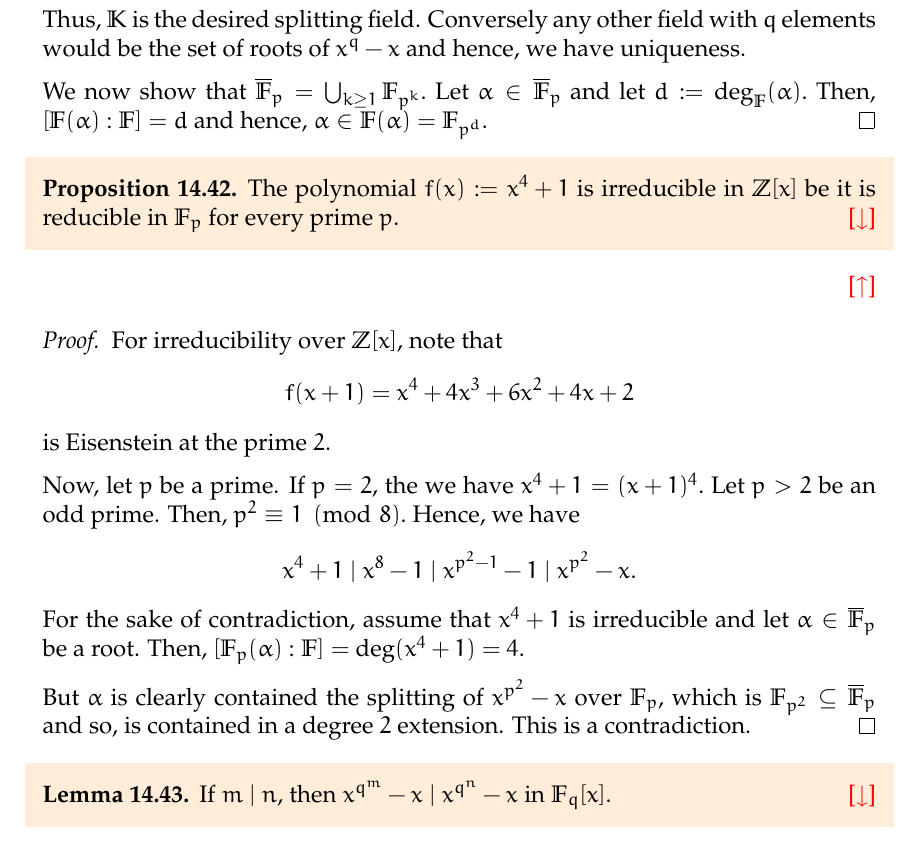
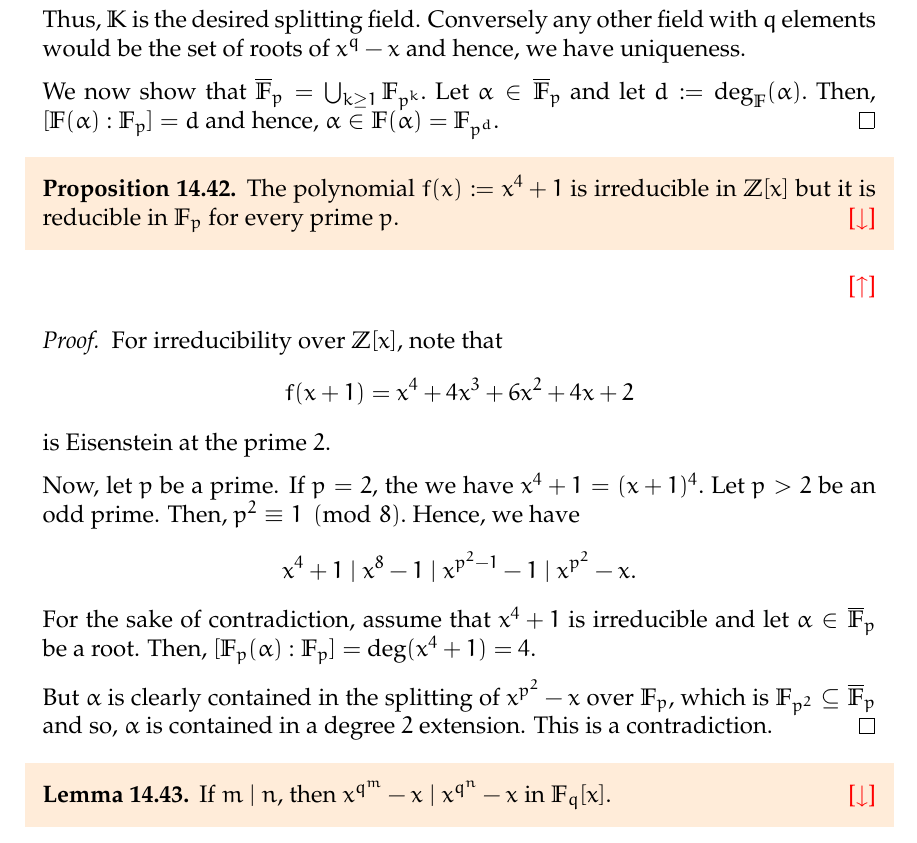
Before and after one commit to aryamanmaithani/math, a LaTeX thesis (ma-414/notes.tex, which reads ma-414/chapters/05.tex, ma-414/proofs.tex): part of page 91 of 131, cut so that both start at the same text. Compiled offline with pdfLaTeX.

Commit message:
fixed tipos thx to κ

```diff
--- a/ma-414/chapters/05.tex
+++ b/ma-414/chapters/05.tex
@@ -30,7 +30,7 @@ Here's an interesting application to finite fields.
 
 \begin{restatable}[]{prop}{xfourplusone}
 \label{prop:xfourplusone}
-    The polynomial $f(x) \vcentcolon= x^4 + 1$ is irreducible in $\mathbb{Z}[x]$ be it is reducible in $\mathbb{F}_p$ for every prime $p.$ \hfill\hyperref[prop:xfourplusone2]{\downsym}
+    The polynomial $f(x) \vcentcolon= x^4 + 1$ is irreducible in $\mathbb{Z}[x]$ but it is reducible in $\mathbb{F}_p$ for every prime $p.$ \hfill\hyperref[prop:xfourplusone2]{\downsym}
 \end{restatable}
 
 \section{Gauss' Necklace Formula}
--- a/ma-414/proofs.tex
+++ b/ma-414/proofs.tex
@@ -731,7 +731,7 @@
 
     Thus, $\mathbb{K}$ is the desired splitting field. Conversely any other field with $q$ elements would be the set of roots of $x^q - x$ and hence, we have uniqueness.
 
-    We now show that $\overline{\mathbb{F}}_p = \bigcup_{k \ge 1}\mathbb{F}_{p^k}.$ Let $\alpha \in \overline{\mathbb{F}}_p$ and let $d \vcentcolon= \deg_{\mathbb{F}}(\alpha).$ Then, $[\mathbb{F}(\alpha) : \mathbb{F}] = d$ and hence, $\alpha \in \mathbb{F}(\alpha) = \mathbb{F}_{p^d}.$
+    We now show that $\overline{\mathbb{F}}_p = \bigcup_{k \ge 1}\mathbb{F}_{p^k}.$ Let $\alpha \in \overline{\mathbb{F}}_p$ and let $d \vcentcolon= \deg_{\mathbb{F}}(\alpha).$ Then, $[\mathbb{F}(\alpha) : \mathbb{F}_p] = d$ and hence, $\alpha \in \mathbb{F}(\alpha) = \mathbb{F}_{p^d}.$
 \end{proof}
 
 
@@ -748,9 +748,9 @@
     \begin{equation*}
         x^4 + 1 \mid x^8 - 1 \mid x^{p^2 - 1} - 1 \mid x^{p^2} - x.
     \end{equation*}
-    For the sake of contradiction, assume that $x^4 + 1$ is irreducible and let $\alpha \in \overline{\mathbb{F}}_p$ be a root. Then, $[\mathbb{F}_p(\alpha) : \mathbb{F}] = \deg(x^4 + 1) = 4.$
-
-    But $\alpha$ is clearly contained the splitting of $x^{p^2} - x$ over $\mathbb{F}_p,$ which is $\mathbb{F}_{p^2} \subset \overline{\mathbb{F}}_p$ and so, is contained in a degree $2$ extension. This is a contradiction.
+    For the sake of contradiction, assume that $x^4 + 1$ is irreducible and let $\alpha \in \overline{\mathbb{F}}_p$ be a root. Then, $[\mathbb{F}_p(\alpha) : \mathbb{F}_p] = \deg(x^4 + 1) = 4.$
+
+    But $\alpha$ is clearly contained in the splitting of $x^{p^2} - x$ over $\mathbb{F}_p,$ which is $\mathbb{F}_{p^2} \subset \overline{\mathbb{F}}_p$ and so, $\alpha$ is contained in a degree $2$ extension. This is a contradiction.
 \end{proof}
 
 \xdxxnxdiv*\label{lem:xdxxnxdiv2}
```
Also changed, not shown: ma-414/notes.pdf.
